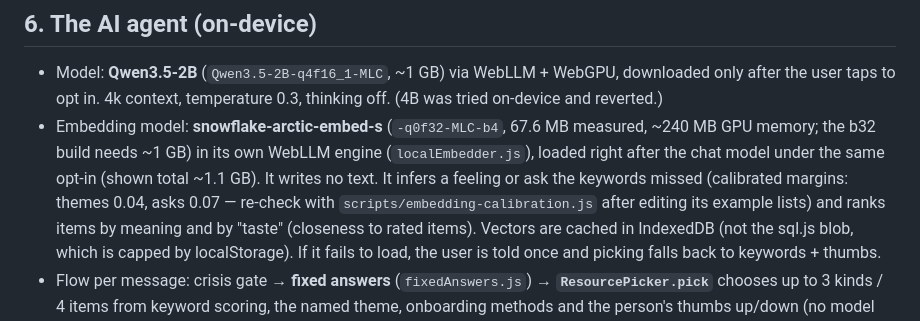
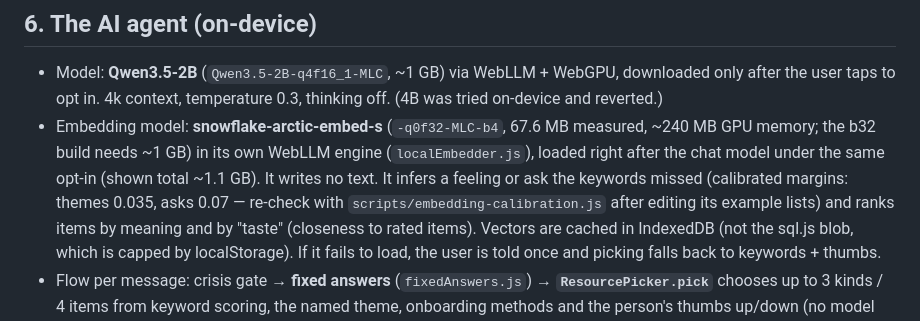
Before and after one commit to jlanzone21/reclaim-app, a Markdown page: CLAUDE.md, the part around the change. Rendered like a GitHub page.

Commit message:
Update CLAUDE.md's embedding theme margin to 0.035
Matches the recalibration in f3b8d65.

Co-Authored-By: Claude Opus 5.5 <noreply@anthropic.com>

```diff
--- a/CLAUDE.md
+++ b/CLAUDE.md
@@ -227,7 +227,7 @@ Main JS modules (`web/js/`):
   measured, ~240 MB GPU memory; the b32 build needs ~1 GB) in its own WebLLM
   engine (`localEmbedder.js`), loaded right after the chat model under the
   same opt-in (shown total ~1.1 GB). It writes no text. It infers a feeling
-  or ask the keywords missed (calibrated margins: themes 0.04, asks 0.07 —
+  or ask the keywords missed (calibrated margins: themes 0.035, asks 0.07 —
   re-check with `scripts/embedding-calibration.js` after editing its example
   lists) and ranks items by meaning and by "taste" (closeness to rated
   items). Vectors are cached in IndexedDB (not the sql.js blob, which is
```
